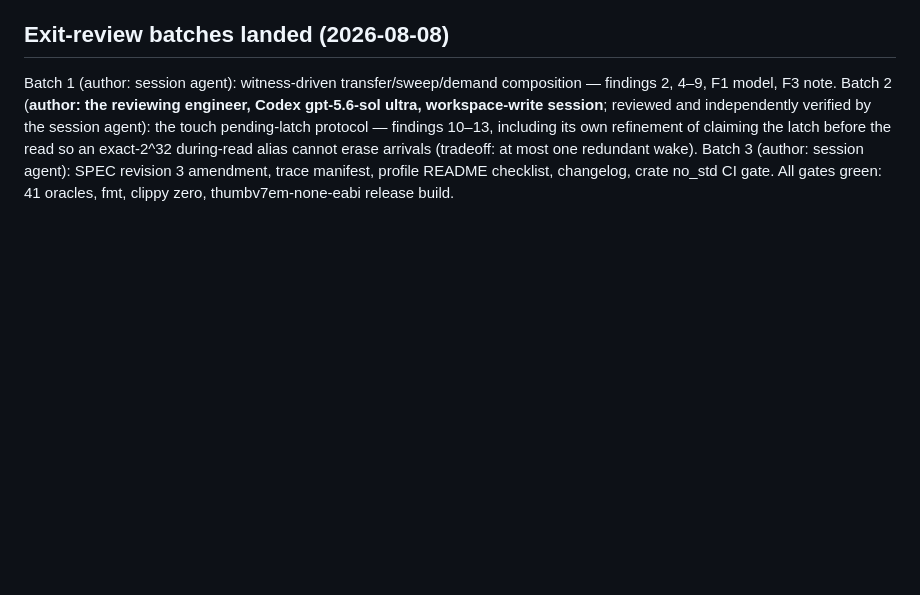
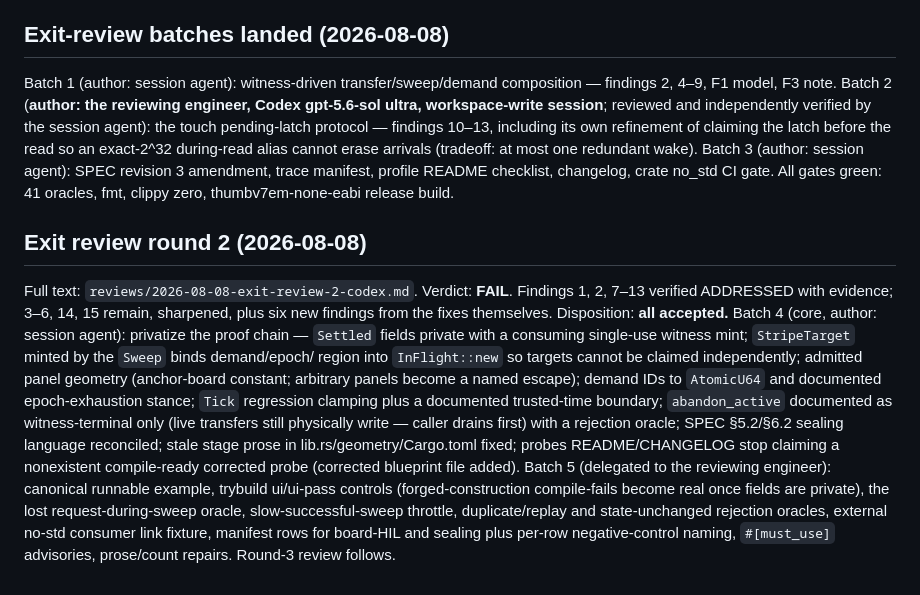
Before and after one commit to Gonzih/kittens-rs, a Markdown page: crates/kittens-render/K2R0A-LOG.md, the part around the change. GitHub-like rendering; blank space fills up the shorter version.

Commit message:
Record exit review round 2: FAIL; all findings accepted, batches 4-5 planned
Co-Authored-By: Claude Fable 5 <noreply@anthropic.com>
Claude-Session: https://claude.ai/code/session_01J9h2rbfnUnAbF1eXYWJVbZ

```diff
--- a/crates/kittens-render/K2R0A-LOG.md
+++ b/crates/kittens-render/K2R0A-LOG.md
@@ -87,3 +87,29 @@ cannot erase arrivals (tradeoff: at most one redundant wake). Batch 3
 (author: session agent): SPEC revision 3 amendment, trace manifest,
 profile README checklist, changelog, crate no_std CI gate. All gates
 green: 41 oracles, fmt, clippy zero, thumbv7em-none-eabi release build.
+
+## Exit review round 2 (2026-08-08)
+
+Full text: `reviews/2026-08-08-exit-review-2-codex.md`. Verdict: **FAIL**.
+Findings 1, 2, 7–13 verified ADDRESSED with evidence; 3–6, 14, 15 remain,
+sharpened, plus six new findings from the fixes themselves. Disposition:
+**all accepted.** Batch 4 (core, author: session agent): privatize the
+proof chain — `Settled` fields private with a consuming single-use
+witness mint; `StripeTarget` minted by the `Sweep` binds demand/epoch/
+region into `InFlight::new` so targets cannot be claimed independently;
+admitted panel geometry (anchor-board constant; arbitrary panels become a
+named escape); demand IDs to `AtomicU64` and documented epoch-exhaustion
+stance; `Tick` regression clamping plus a documented trusted-time
+boundary; `abandon_active` documented as witness-terminal only (live
+transfers still physically write — caller drains first) with a rejection
+oracle; SPEC §5.2/§6.2 sealing language reconciled; stale stage prose in
+lib.rs/geometry/Cargo.toml fixed; probes README/CHANGELOG stop claiming a
+nonexistent compile-ready corrected probe (corrected blueprint file
+added). Batch 5 (delegated to the reviewing engineer): canonical runnable
+example, trybuild ui/ui-pass controls (forged-construction compile-fails
+become real once fields are private), the lost request-during-sweep
+oracle, slow-successful-sweep throttle, duplicate/replay and
+state-unchanged rejection oracles, external no-std consumer link fixture,
+manifest rows for board-HIL and sealing plus per-row negative-control
+naming, `#[must_use]` advisories, prose/count repairs. Round-3 review
+follows.
```
Also changed, not shown: 1 other file.
